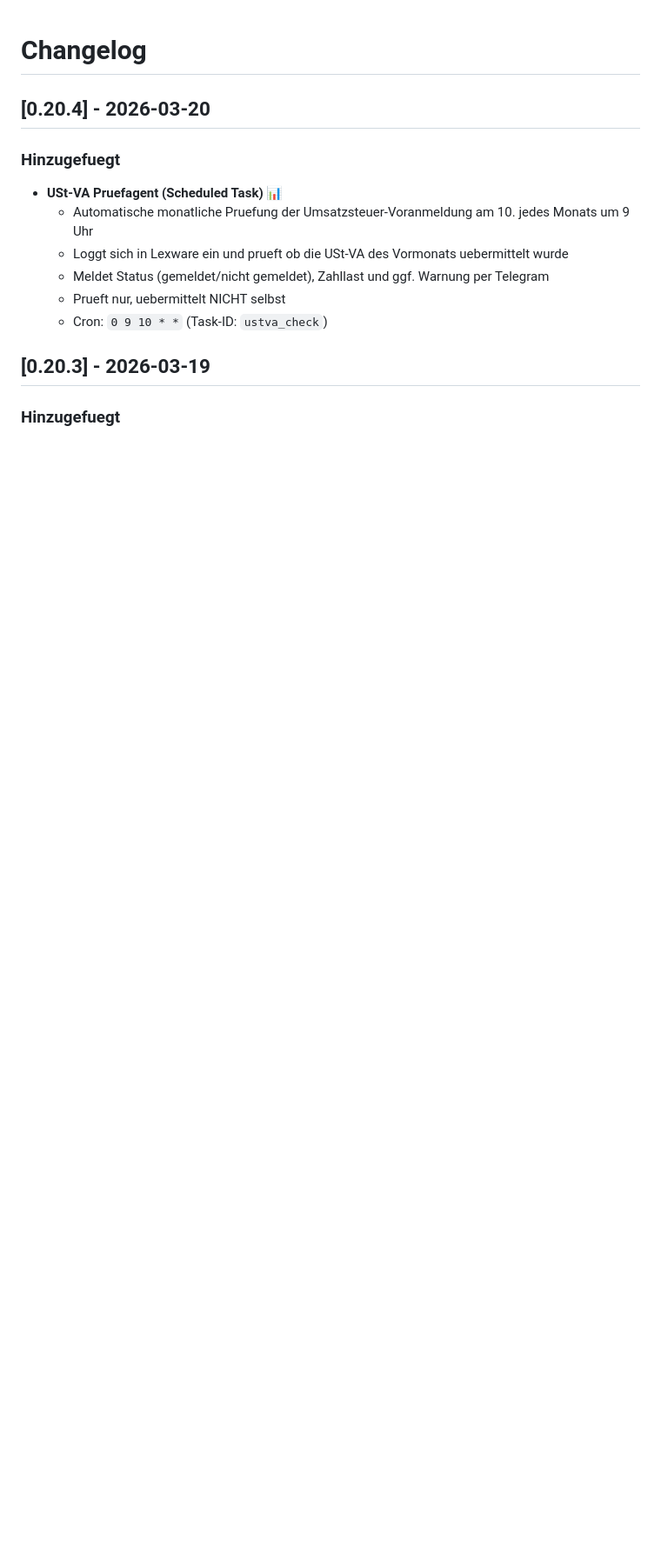
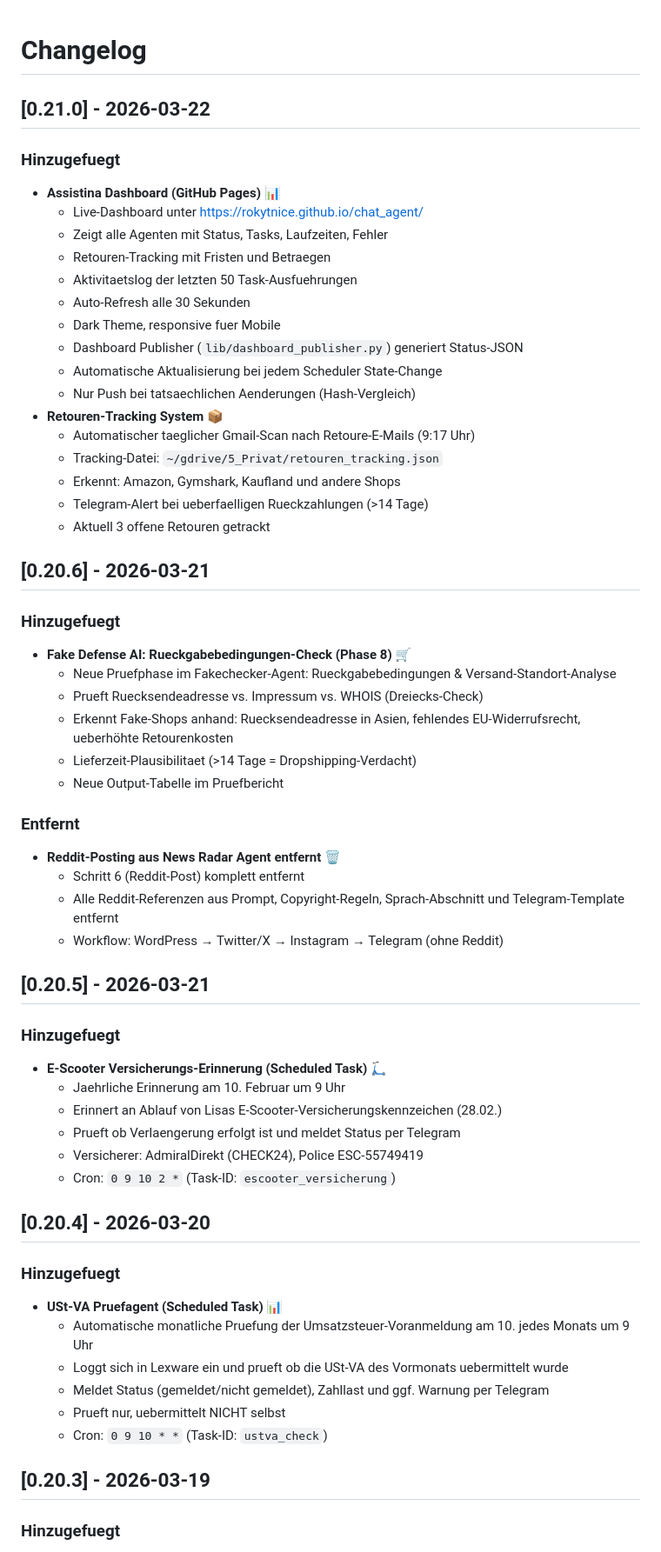
Before and after one commit to rokytnice/chat_agent, a Markdown page: CHANGELOG.md, the part around the change. Shown at 87% size. Rendered like a GitHub page; blank space fills up the shorter version.

Commit message:
docs: add v0.21.0 changelog for dashboard and retouren tracking
Co-Authored-By: Claude Opus 4.6 <noreply@anthropic.com>

```diff
--- a/CHANGELOG.md
+++ b/CHANGELOG.md
@@ -1,4 +1,47 @@
 # Changelog
+
+## [0.21.0] - 2026-03-22
+### Hinzugefuegt
+- **Assistina Dashboard (GitHub Pages)** 📊
+  - Live-Dashboard unter https://rokytnice.github.io/chat_agent/
+  - Zeigt alle Agenten mit Status, Tasks, Laufzeiten, Fehler
+  - Retouren-Tracking mit Fristen und Betraegen
+  - Aktivitaetslog der letzten 50 Task-Ausfuehrungen
+  - Auto-Refresh alle 30 Sekunden
+  - Dark Theme, responsive fuer Mobile
+  - Dashboard Publisher (`lib/dashboard_publisher.py`) generiert Status-JSON
+  - Automatische Aktualisierung bei jedem Scheduler State-Change
+  - Nur Push bei tatsaechlichen Aenderungen (Hash-Vergleich)
+- **Retouren-Tracking System** 📦
+  - Automatischer taeglicher Gmail-Scan nach Retoure-E-Mails (9:17 Uhr)
+  - Tracking-Datei: `~/gdrive/5_Privat/retouren_tracking.json`
+  - Erkennt: Amazon, Gymshark, Kaufland und andere Shops
+  - Telegram-Alert bei ueberfaelligen Rueckzahlungen (>14 Tage)
+  - Aktuell 3 offene Retouren getrackt
+
+## [0.20.6] - 2026-03-21
+### Hinzugefuegt
+- **Fake Defense AI: Rueckgabebedingungen-Check (Phase 8)** 🛒
+  - Neue Pruefphase im Fakechecker-Agent: Rueckgabebedingungen & Versand-Standort-Analyse
+  - Prueft Ruecksendeadresse vs. Impressum vs. WHOIS (Dreiecks-Check)
+  - Erkennt Fake-Shops anhand: Ruecksendeadresse in Asien, fehlendes EU-Widerrufsrecht, ueberhöhte Retourenkosten
+  - Lieferzeit-Plausibilitaet (>14 Tage = Dropshipping-Verdacht)
+  - Neue Output-Tabelle im Pruefbericht
+
+### Entfernt
+- **Reddit-Posting aus News Radar Agent entfernt** 🗑️
+  - Schritt 6 (Reddit-Post) komplett entfernt
+  - Alle Reddit-Referenzen aus Prompt, Copyright-Regeln, Sprach-Abschnitt und Telegram-Template entfernt
+  - Workflow: WordPress → Twitter/X → Instagram → Telegram (ohne Reddit)
+
+## [0.20.5] - 2026-03-21
+### Hinzugefuegt
+- **E-Scooter Versicherungs-Erinnerung (Scheduled Task)** 🛴
+  - Jaehrliche Erinnerung am 10. Februar um 9 Uhr
+  - Erinnert an Ablauf von Lisas E-Scooter-Versicherungskennzeichen (28.02.)
+  - Prueft ob Verlaengerung erfolgt ist und meldet Status per Telegram
+  - Versicherer: AdmiralDirekt (CHECK24), Police ESC-55749419
+  - Cron: `0 9 10 2 *` (Task-ID: `escooter_versicherung`)
 
 ## [0.20.4] - 2026-03-20
 ### Hinzugefuegt
```
